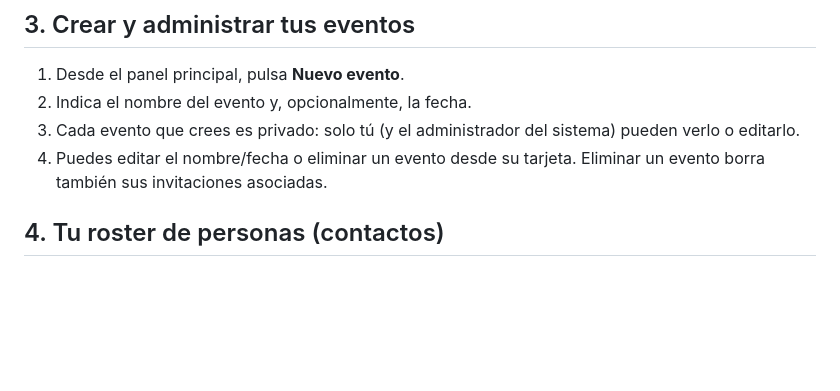
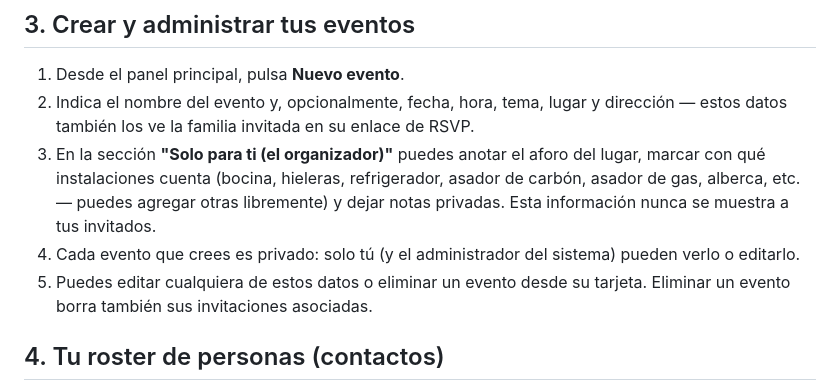
Before and after one commit to DEV-Dataholics/TEsD, a Markdown page: docs/manual-usuario.md, the part around the change. Rendered like a GitHub page; blank space fills up the shorter version.

Commit message:
docs: document venue/time/theme and host-only event fields
$Co-authored-by: Copilot <223556219+Copilot@users.noreply.github.com>

```diff
--- a/docs/manual-usuario.md
+++ b/docs/manual-usuario.md
@@ -21,9 +21,10 @@ Esta guía es para cualquier persona con una cuenta en **Tu evento, en orden** (
 ## 3. Crear y administrar tus eventos
 
 1. Desde el panel principal, pulsa **Nuevo evento**.
-2. Indica el nombre del evento y, opcionalmente, la fecha.
-3. Cada evento que crees es privado: solo tú (y el administrador del sistema) pueden verlo o editarlo.
-4. Puedes editar el nombre/fecha o eliminar un evento desde su tarjeta. Eliminar un evento borra también sus invitaciones asociadas.
+2. Indica el nombre del evento y, opcionalmente, fecha, hora, tema, lugar y dirección — estos datos también los ve la familia invitada en su enlace de RSVP.
+3. En la sección **"Solo para ti (el organizador)"** puedes anotar el aforo del lugar, marcar con qué instalaciones cuenta (bocina, hieleras, refrigerador, asador de carbón, asador de gas, alberca, etc. — puedes agregar otras libremente) y dejar notas privadas. Esta información nunca se muestra a tus invitados.
+4. Cada evento que crees es privado: solo tú (y el administrador del sistema) pueden verlo o editarlo.
+5. Puedes editar cualquiera de estos datos o eliminar un evento desde su tarjeta. Eliminar un evento borra también sus invitaciones asociadas.
 
 ## 4. Tu roster de personas (contactos)
 
```
Also changed, not shown: docs/guia-tecnica.md (+1 -1 lines).
